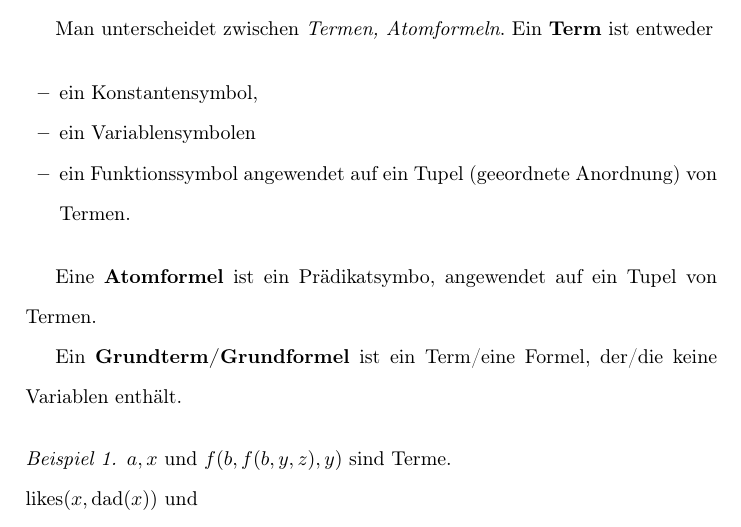
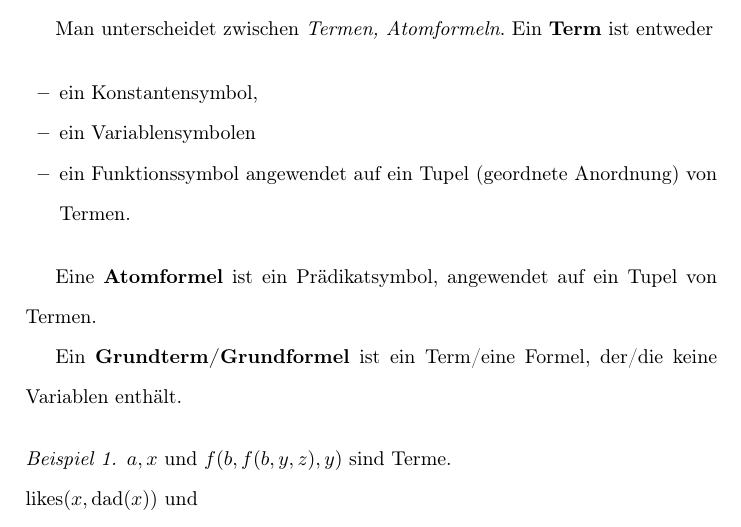
Before and after one commit to HerrMotz/ki-beckstein, a LaTeX paper (main.tex): part of page 11 of 12, cut so that both start at the same text. Compiled offline with pdfLaTeX.

Commit message:
fix typos

```diff
--- a/main.tex
+++ b/main.tex
@@ -342,10 +342,10 @@ Ein \textbf{Term} ist entweder
 \begin{itemize}
     \item ein Konstantensymbol,
     \item ein Variablensymbolen
-    \item ein Funktionssymbol angewendet auf ein Tupel (geeordnete Anordnung) von Termen.
+    \item ein Funktionssymbol angewendet auf ein Tupel (geordnete Anordnung) von Termen.
 \end{itemize}
 
-Eine \textbf{Atomformel} ist ein Prädikatsymbo, angewendet auf ein Tupel von Termen.
+Eine \textbf{Atomformel} ist ein Prädikatsymbol, angewendet auf ein Tupel von Termen.
 
 Ein \textbf{Grundterm/Grundformel} ist ein Term/eine Formel, der/die keine Variablen enthält.
 
```
